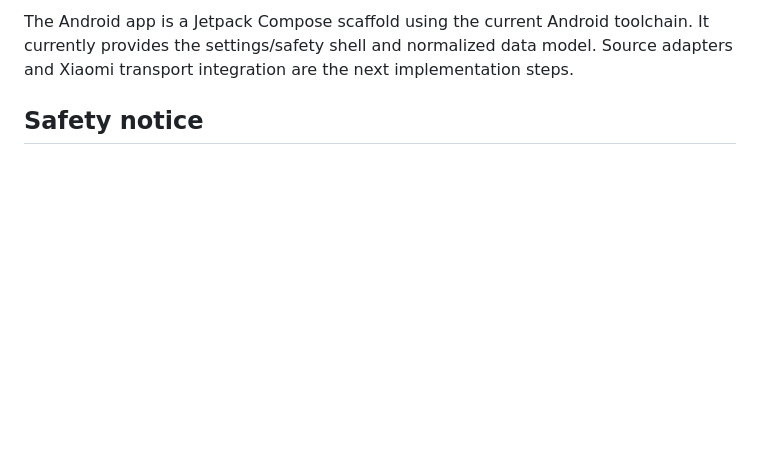
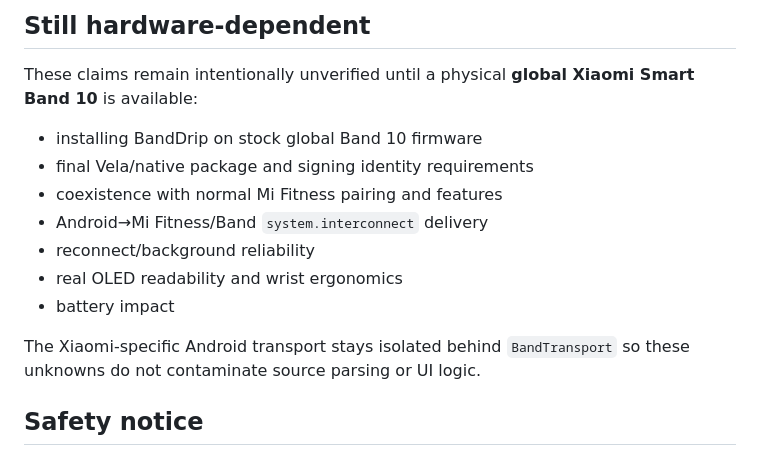
Before and after one commit to ntvibe/banddrip, a Markdown page: README.md, the part around one of its changes. Rendered like a GitHub page; blank space fills up the shorter version.

```diff
--- a/README.md
+++ b/README.md
@@ -78,5 +151,17 @@ The current package/signing identity is provisional. Xiaomi's interconnect requi
 
-The Android app is a Jetpack Compose scaffold using the current Android toolchain. It currently provides the settings/safety shell and normalized data model. Source adapters and Xiaomi transport integration are the next implementation steps.
+## Still hardware-dependent
+
+These claims remain intentionally unverified until a physical **global Xiaomi Smart Band 10** is available:
+
+- installing BandDrip on stock global Band 10 firmware
+- final Vela/native package and signing identity requirements
+- coexistence with normal Mi Fitness pairing and features
+- Android→Mi Fitness/Band `system.interconnect` delivery
+- reconnect/background reliability
+- real OLED readability and wrist ergonomics
+- battery impact
+
+The Xiaomi-specific Android transport stays isolated behind `BandTransport` so these unknowns do not contaminate source parsing or UI logic.
 
 ## Safety notice
 
```
Also changed, not shown: other parts of README.md (+91 -18 lines).
